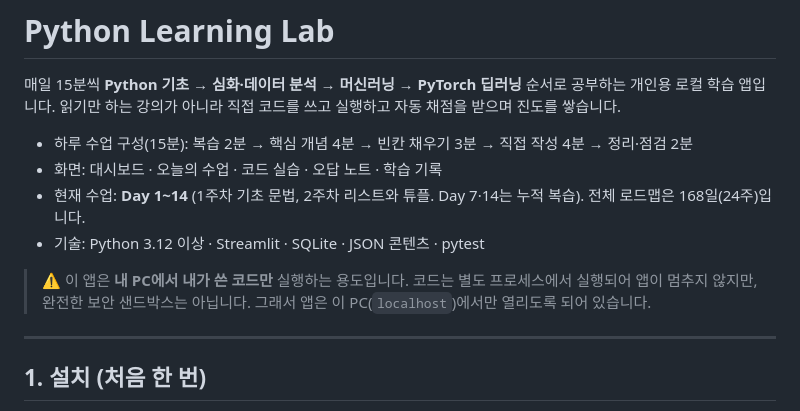
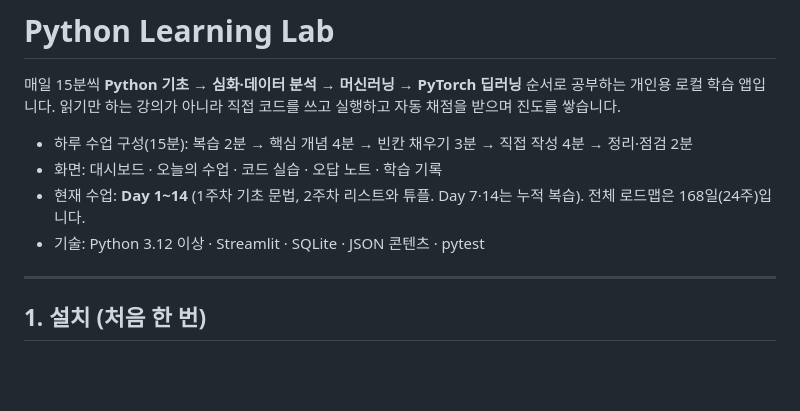
Before and after one commit to jijijiwoong/python_train, a Markdown page: README.md, the part around the change. GitHub-like rendering; blank space fills up the shorter version.

```diff
--- a/README.md
+++ b/README.md
@@ -7,8 +7,6 @@
 - 화면: 대시보드 · 오늘의 수업 · 코드 실습 · 오답 노트 · 학습 기록
 - 현재 수업: **Day 1~14** (1주차 기초 문법, 2주차 리스트와 튜플. Day 7·14는 누적 복습). 전체 로드맵은 168일(24주)입니다.
 - 기술: Python 3.12 이상 · Streamlit · SQLite · JSON 콘텐츠 · pytest
-
-> ⚠️ 이 앱은 **내 PC에서 내가 쓴 코드만** 실행하는 용도입니다. 코드는 별도 프로세스에서 실행되어 앱이 멈추지 않지만, 완전한 보안 샌드박스는 아닙니다. 그래서 앱은 이 PC(`localhost`)에서만 열리도록 되어 있습니다.
 
 ---
 
```
